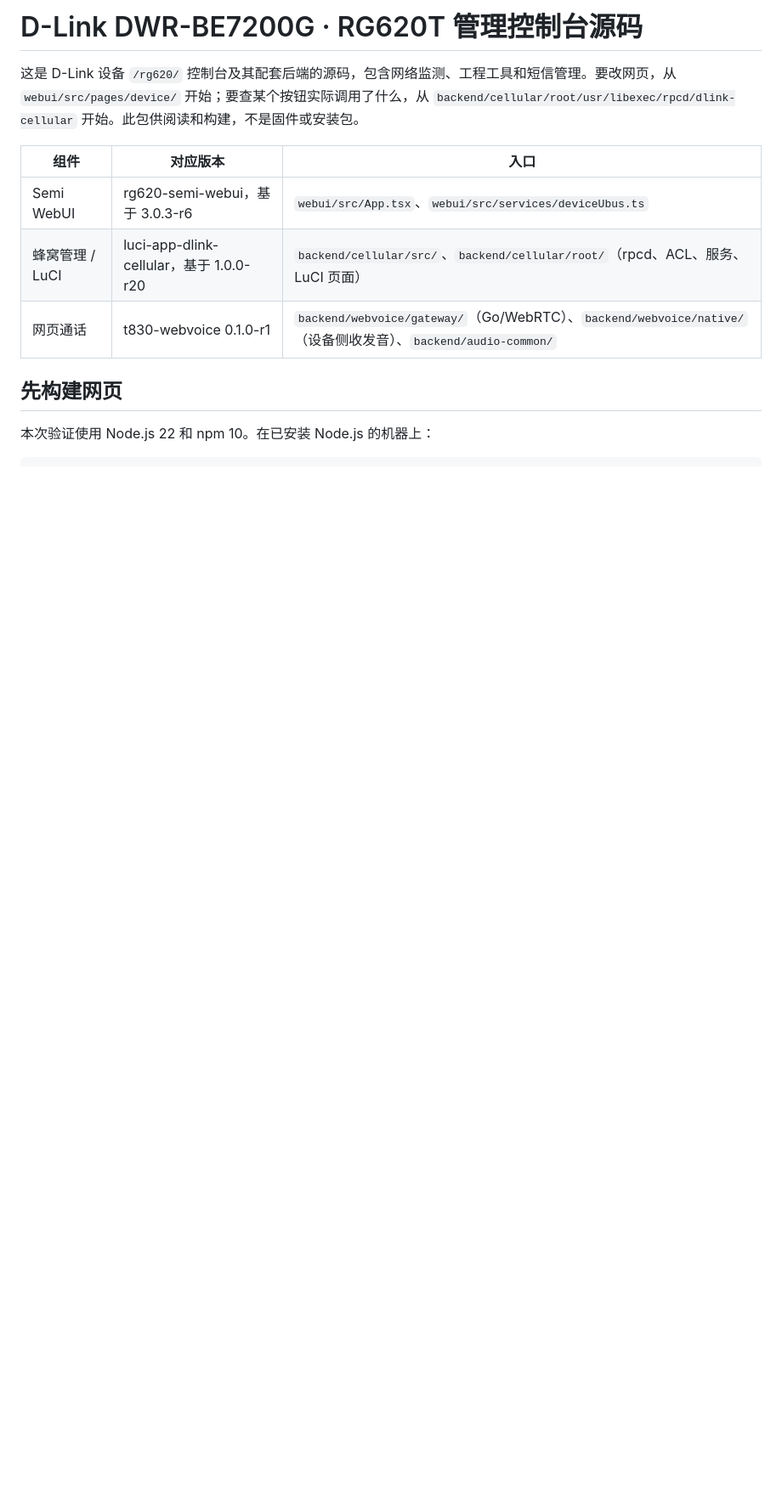
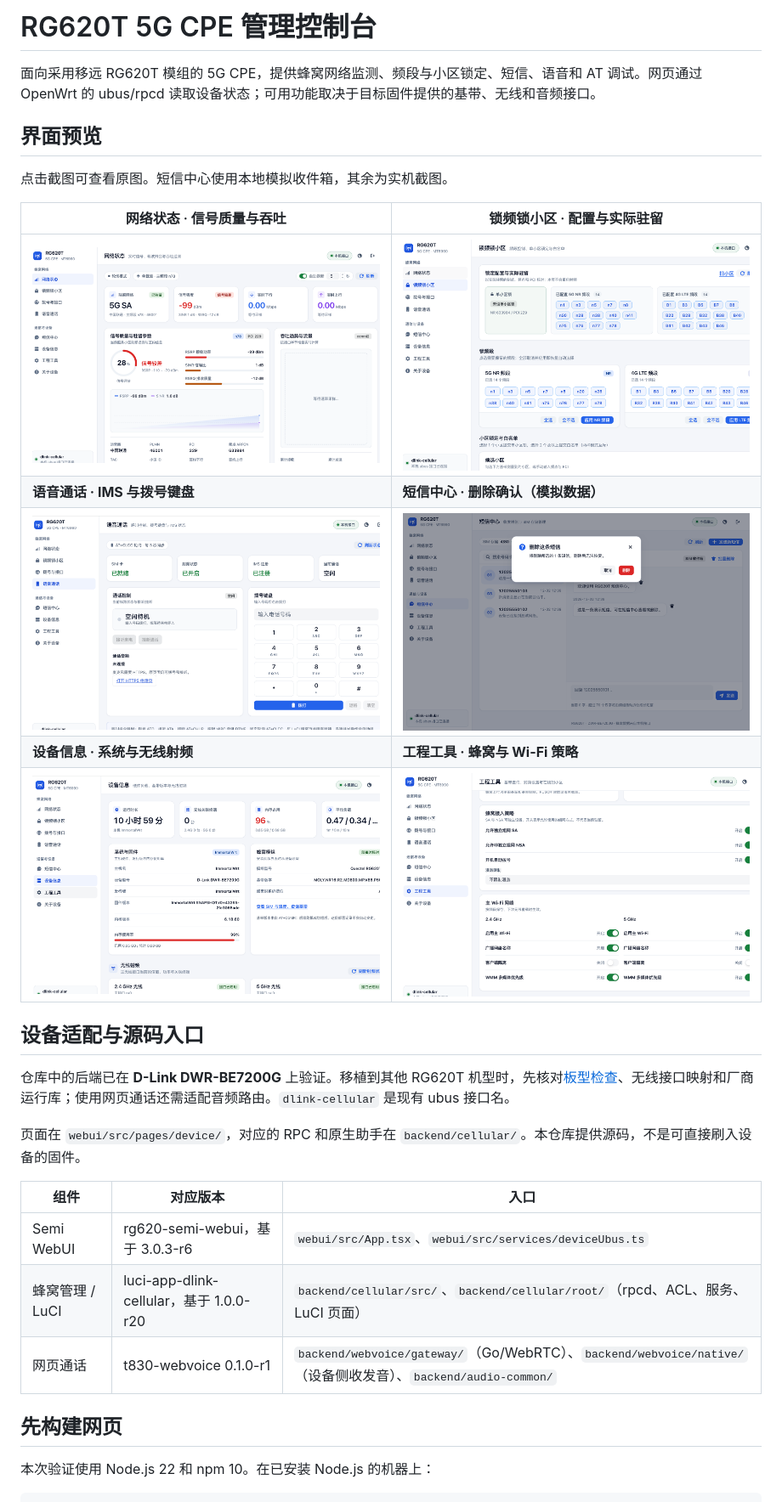
Before and after one commit to ERDF59/rg620t-air6-webui, a Markdown page: README.md, the part around one of its changes. Shown at 85% size. GitHub-like rendering; pictures changed too: docs/screenshots/cell-lock.png (added), docs/screenshots/device.png (added), docs/screenshots/engineering.png (added); blank space fills up the shorter version.

Commit message:
Document the RG620T CPE console with a screenshot gallery

```diff
--- a/README.md
+++ b/README.md
@@ -1,6 +1,24 @@
-# D-Link DWR-BE7200G · RG620T 管理控制台源码
+# RG620T 5G CPE 管理控制台
 
-这是 D-Link 设备 `/rg620/` 控制台及其配套后端的源码，包含网络监测、工程工具和短信管理。要改网页，从 `webui/src/pages/device/` 开始；要查某个按钮实际调用了什么，从 `backend/cellular/root/usr/libexec/rpcd/dlink-cellular` 开始。此包供阅读和构建，不是固件或安装包。
+面向采用移远 RG620T 模组的 5G CPE，提供蜂窝网络监测、频段与小区锁定、短信、语音和 AT 调试。网页通过 OpenWrt 的 ubus/rpcd 读取设备状态；可用功能取决于目标固件提供的基带、无线和音频接口。
+
+## 界面预览
+
+点击截图可查看原图。短信中心使用本地模拟收件箱，其余为实机截图。
+
+| 网络状态 · 信号质量与吞吐 | 锁频锁小区 · 配置与实际驻留 |
+| --- | --- |
+| [![网络状态页的驻留网络、信号质量与吞吐趋势](docs/screenshots/network.png)](docs/screenshots/network.png) | [![锁频锁小区页的当前配置与频段选择](docs/screenshots/cell-lock.png)](docs/screenshots/cell-lock.png) |
+| **语音通话 · IMS 与拨号键盘** | **短信中心 · 删除确认（模拟数据）** |
+| [![语音通话页的 IMS 注册、通话控制与拨号键盘](docs/screenshots/voice.png)](docs/screenshots/voice.png) | [![模拟短信收件箱中的删除确认框](docs/screenshots/sms-demo.png)](docs/screenshots/sms-demo.png) |
+| **设备信息 · 系统与无线射频** | **工程工具 · 蜂窝与 Wi-Fi 策略** |
+| [![设备信息页的系统负载、固件与无线射频](docs/screenshots/device.png)](docs/screenshots/device.png) | [![工程工具页的 SA、NSA、自动拨号及主 Wi-Fi 设置](docs/screenshots/engineering.png)](docs/screenshots/engineering.png) |
+
+## 设备适配与源码入口
+
+仓库中的后端已在 **D-Link DWR-BE7200G** 上验证。移植到其他 RG620T 机型时，先核对[板型检查](backend/cellular/root/usr/libexec/rpcd/dlink-cellular)、无线接口映射和厂商运行库；使用网页通话还需适配音频路由。`dlink-cellular` 是现有 ubus 接口名。
+
+页面在 `webui/src/pages/device/`，对应的 RPC 和原生助手在 `backend/cellular/`。本仓库提供源码，不是可直接刷入设备的固件。
 
 | 组件 | 对应版本 | 入口 |
 |---|---|---|
```
Also changed, not shown: other parts of README.md (+2 -2 lines).
